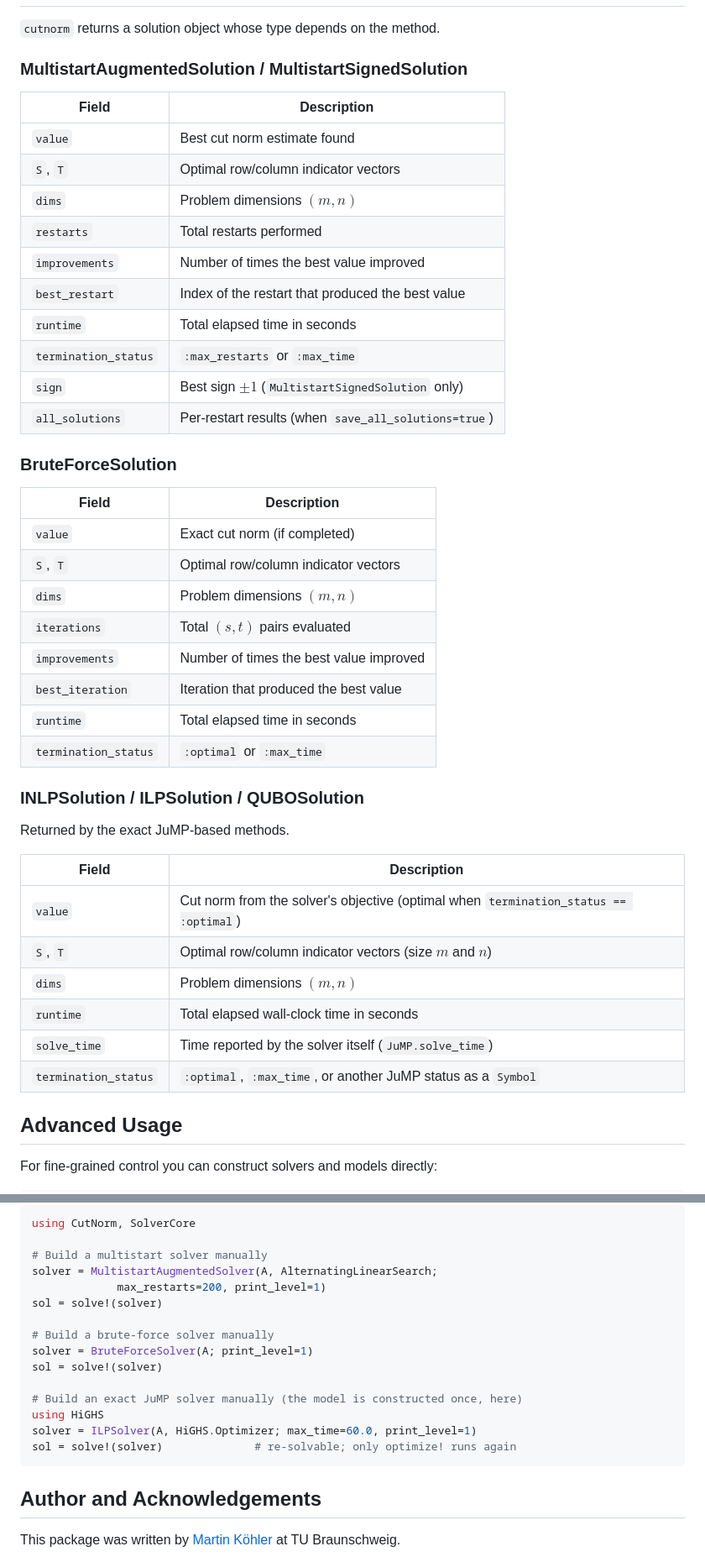
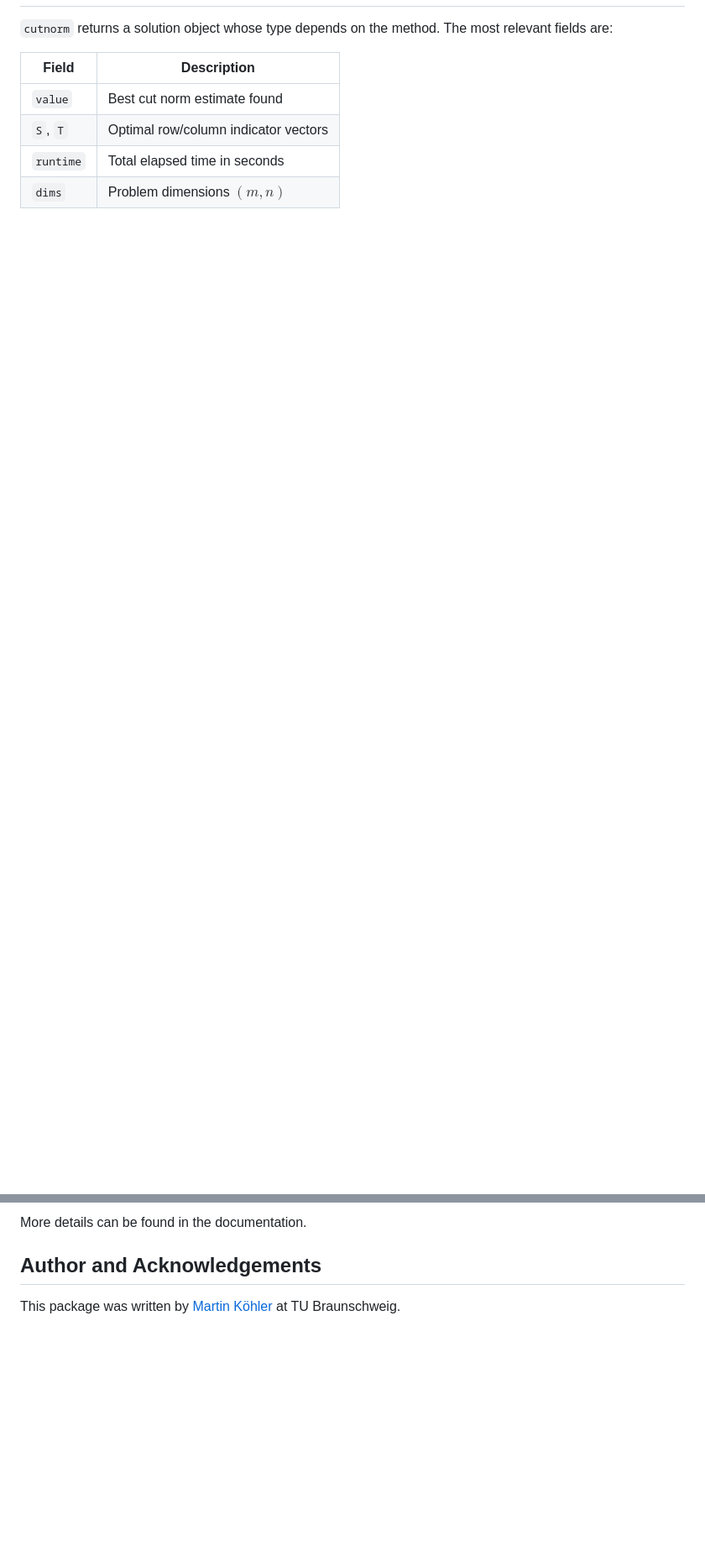
Before and after one commit to koehler-martin/CutNorm.jl, a Markdown page: README.md, 2 parts joined by grey strips. Shown at 84% size. GitHub-like rendering; blank space fills up the shorter version.

````diff
--- a/README.md
+++ b/README.md
@@ -165,68 +89,15 @@ Forwarded to the corresponding settings object (`INLPSettings`, `ILPSettings`, `
 
 `cutnorm` returns a solution object whose type depends on the method.
-
-### MultistartAugmentedSolution / MultistartSignedSolution
+The most relevant fields are:
 
 | Field | Description |
 |---|---|
 | `value` | Best cut norm estimate found |
 | `S`, `T` | Optimal row/column indicator vectors |
+| `runtime` | Total elapsed time in seconds |
 | `dims` | Problem dimensions $(m, n)$ |
-| `restarts` | Total restarts performed |
-| `improvements` | Number of times the best value improved |
-| `best_restart` | Index of the restart that produced the best value |
-| `runtime` | Total elapsed time in seconds |
-| `termination_status` | `:max_restarts` or `:max_time` |
-| `sign` | Best sign $\pm 1$ (`MultistartSignedSolution` only) |
-| `all_solutions` | Per-restart results (when `save_all_solutions=true`) |
 
-### BruteForceSolution
-
-| Field | Description |
-|---|---|
-| `value` | Exact cut norm (if completed) |
-| `S`, `T` | Optimal row/column indicator vectors |
-| `dims` | Problem dimensions $(m, n)$ |
-| `iterations` | Total $(s, t)$ pairs evaluated |
-| `improvements` | Number of times the best value improved |
-| `best_iteration` | Iteration that produced the best value |
-| `runtime` | Total elapsed time in seconds |
-| `termination_status` | `:optimal` or `:max_time` |
-
-### INLPSolution / ILPSolution / QUBOSolution
-
-Returned by the exact JuMP-based methods.
-
-| Field | Description |
-|---|---|
-| `value` | Cut norm from the solver's objective (optimal when `termination_status == :optimal`) |
-| `S`, `T` | Optimal row/column indicator vectors (size $m$ and $n$) |
-| `dims` | Problem dimensions $(m, n)$ |
-| `runtime` | Total elapsed wall-clock time in seconds |
-| `solve_time` | Time reported by the solver itself (`JuMP.solve_time`) |
-| `termination_status` | `:optimal`, `:max_time`, or another JuMP status as a `Symbol` |
-
-## Advanced Usage
-
-For fine-grained control you can construct solvers and models directly:
-
-```julia
-using CutNorm, SolverCore
-
-# Build a multistart solver manually
-solver = MultistartAugmentedSolver(A, AlternatingLinearSearch;
-             max_restarts=200, print_level=1)
-sol = solve!(solver)
-
-# Build a brute-force solver manually
-solver = BruteForceSolver(A; print_level=1)
-sol = solve!(solver)
-
-# Build an exact JuMP solver manually (the model is constructed once, here)
-using HiGHS
-solver = ILPSolver(A, HiGHS.Optimizer; max_time=60.0, print_level=1)
-sol = solve!(solver)              # re-solvable; only optimize! runs again
-```
+More details can be found in the documentation.
 
 ## Author and Acknowledgements
 
````
Also changed, not shown: other parts of README.md (+16 -92 lines).
